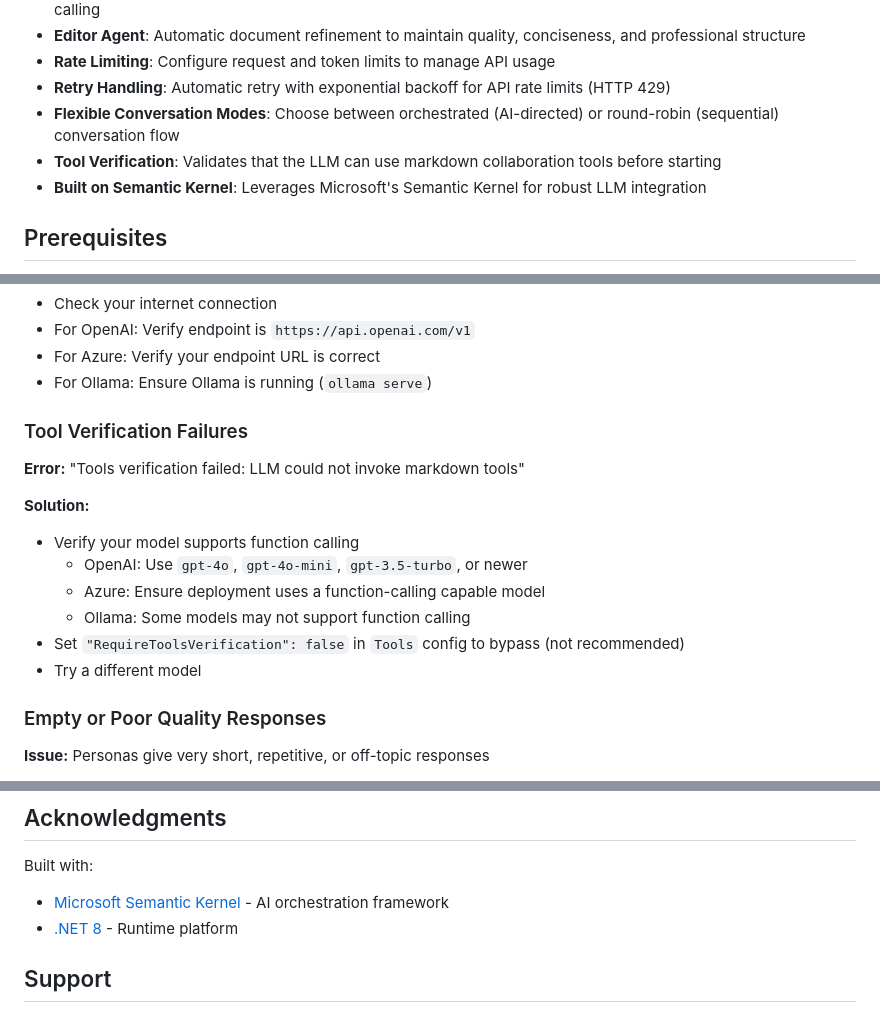
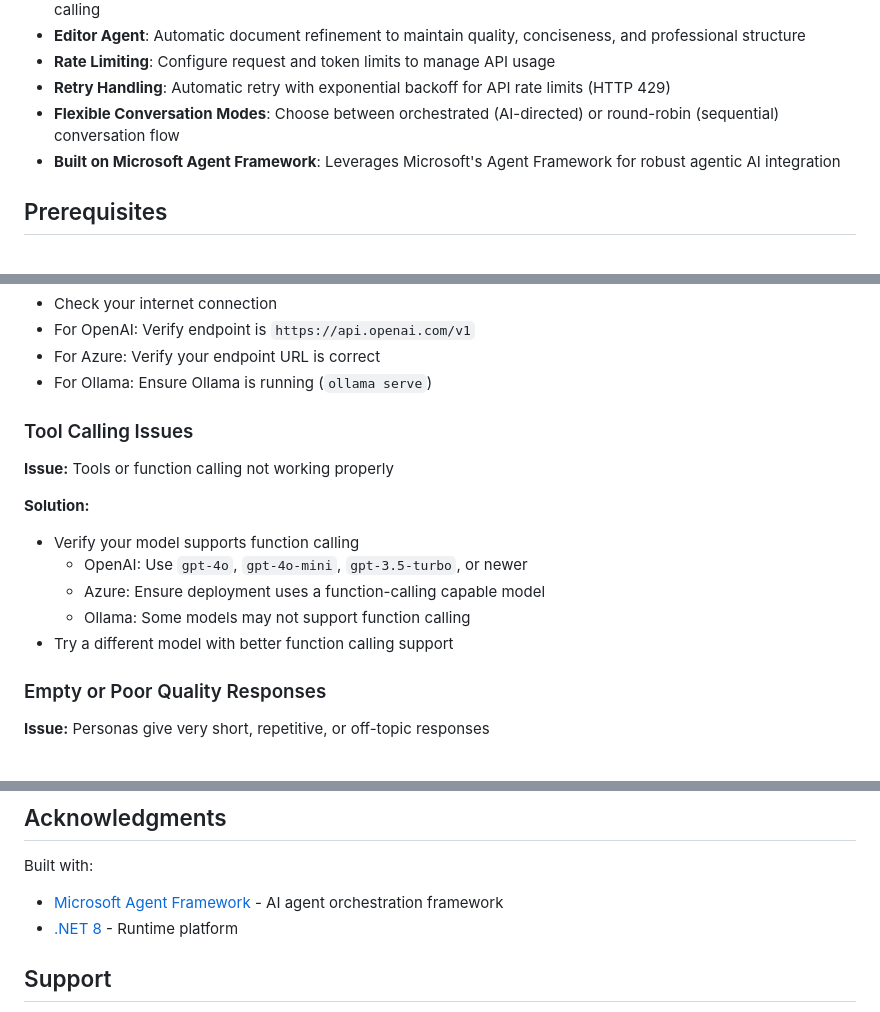
Before and after one commit to cmalpass/coffeetalk, a Markdown page: README.md, 3 parts joined by grey strips. Drawn GitHub-style.

```diff
--- a/README.md
+++ b/README.md
@@ -14,8 +14,7 @@ A .NET Semantic Kernel CLI application that orchestrates multi-persona LLM conve
 - **Rate Limiting**: Configure request and token limits to manage API usage
 - **Retry Handling**: Automatic retry with exponential backoff for API rate limits (HTTP 429)
 - **Flexible Conversation Modes**: Choose between orchestrated (AI-directed) or round-robin (sequential) conversation flow
-- **Tool Verification**: Validates that the LLM can use markdown collaboration tools before starting
-- **Built on Semantic Kernel**: Leverages Microsoft's Semantic Kernel for robust LLM integration
+- **Built on Microsoft Agent Framework**: Leverages Microsoft's Agent Framework for robust agentic AI integration
 
 ## Prerequisites
 
@@ -728,17 +691,16 @@ examples/
 - For Azure: Verify your endpoint URL is correct
 - For Ollama: Ensure Ollama is running (`ollama serve`)
 
-### Tool Verification Failures
+### Tool Calling Issues
 
-**Error:** "Tools verification failed: LLM could not invoke markdown tools"
+**Issue:** Tools or function calling not working properly
 
 **Solution:**
 - Verify your model supports function calling
   - OpenAI: Use `gpt-4o`, `gpt-4o-mini`, `gpt-3.5-turbo`, or newer
   - Azure: Ensure deployment uses a function-calling capable model
   - Ollama: Some models may not support function calling
-- Set `"RequireToolsVerification": false` in `Tools` config to bypass (not recommended)
-- Try a different model
+- Try a different model with better function calling support
 
 ### Empty or Poor Quality Responses
 
@@ -868,7 +830,7 @@ MIT License - see [LICENSE](LICENSE) file for details.
 ## Acknowledgments
 
 Built with:
-- [Microsoft Semantic Kernel](https://github.com/microsoft/semantic-kernel) - AI orchestration framework
+- [Microsoft Agent Framework](https://github.com/microsoft/agent-framework) - AI agent orchestration framework
 - [.NET 8](https://dotnet.microsoft.com/) - Runtime platform
 
 ## Support
```
Also changed, not shown: other parts of README.md (+9 -45 lines).
